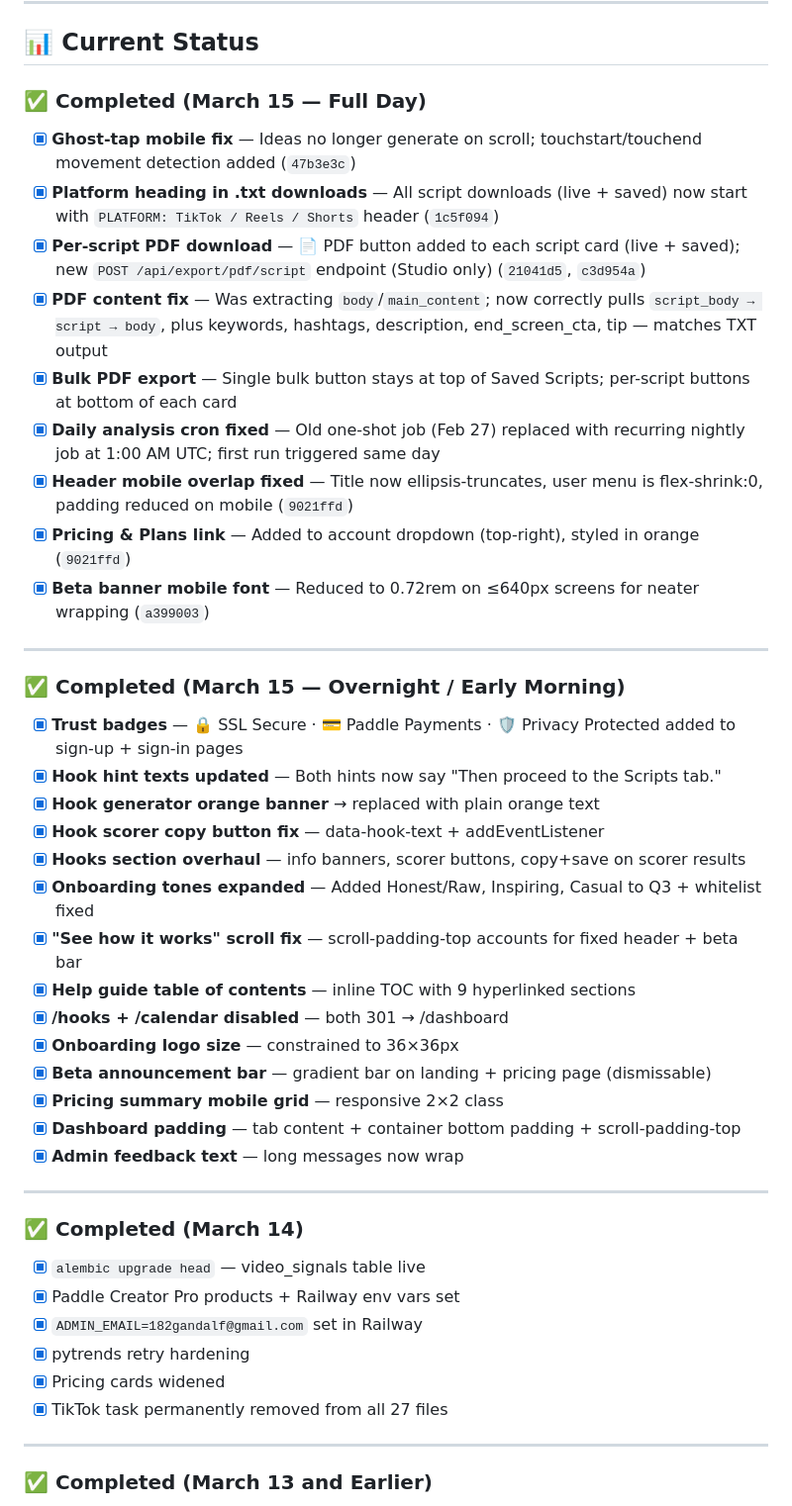
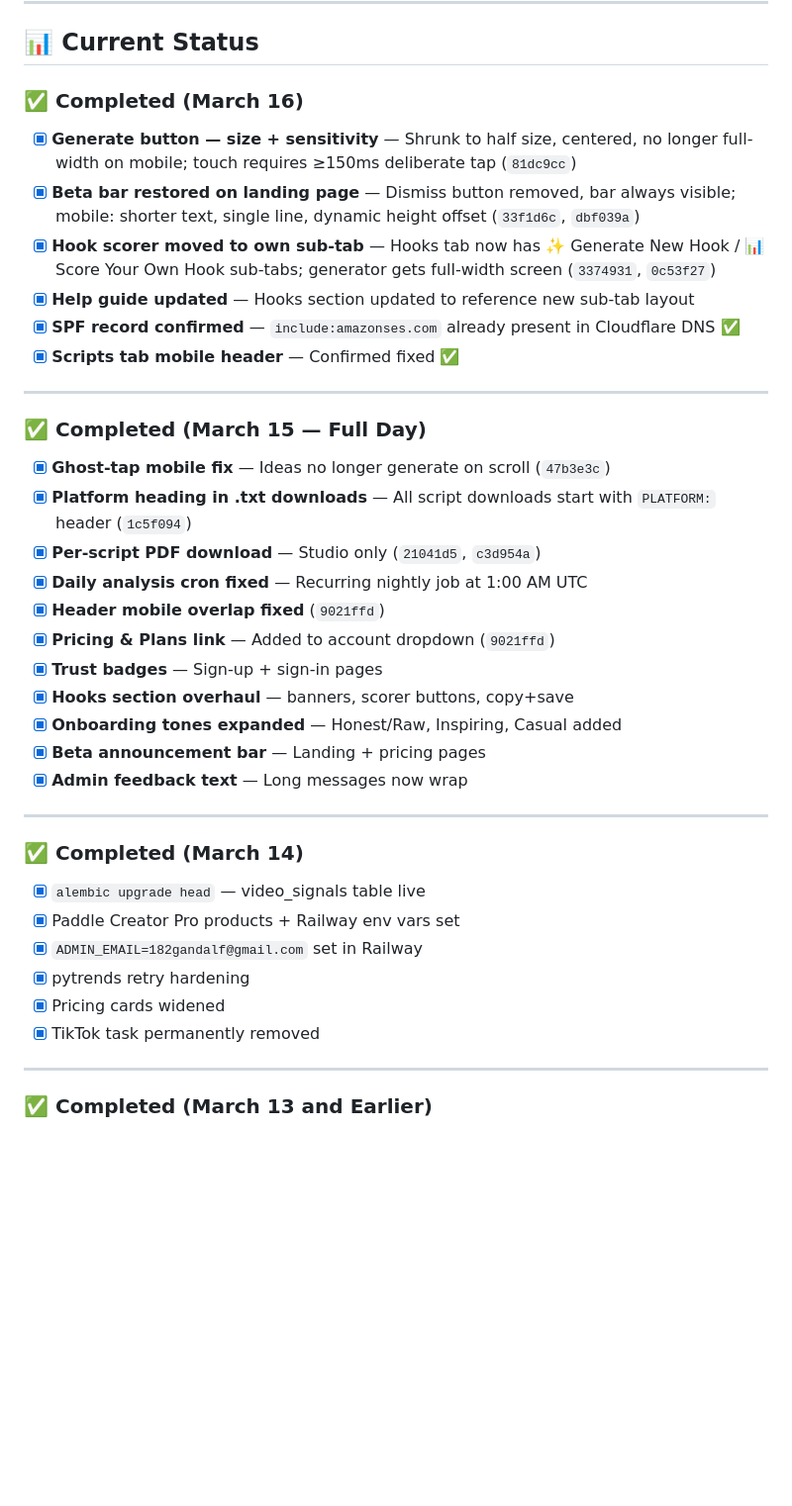
Before and after one commit to 182Gandalf/creator-command-center, a Markdown page: PLAN.md, the part around one of its changes. Shown at 99% size. GitHub-like rendering; blank space fills up the shorter version.

Commit message:
PLAN.md: March 16 completions, March 17 priorities

```diff
--- a/PLAN.md
+++ b/PLAN.md
@@ -20,36 +20,30 @@
 
 ## 📊 Current Status
 
-### ✅ Completed (March 15 — Full Day)
+### ✅ Completed (March 16)
 
-- [x] **Ghost-tap mobile fix** — Ideas no longer generate on scroll; touchstart/touchend movement detection added (`47b3e3c`)
-- [x] **Platform heading in .txt downloads** — All script downloads (live + saved) now start with `PLATFORM: TikTok / Reels / Shorts` header (`1c5f094`)
-- [x] **Per-script PDF download** — 📄 PDF button added to each script card (live + saved); new `POST /api/export/pdf/script` endpoint (Studio only) (`21041d5`, `c3d954a`)
-- [x] **PDF content fix** — Was extracting `body`/`main_content`; now correctly pulls `script_body → script → body`, plus keywords, hashtags, description, end_screen_cta, tip — matches TXT output
-- [x] **Bulk PDF export** — Single bulk button stays at top of Saved Scripts; per-script buttons at bottom of each card
-- [x] **Daily analysis cron fixed** — Old one-shot job (Feb 27) replaced with recurring nightly job at 1:00 AM UTC; first run triggered same day
-- [x] **Header mobile overlap fixed** — Title now ellipsis-truncates, user menu is flex-shrink:0, padding reduced on mobile (`9021ffd`)
-- [x] **Pricing & Plans link** — Added to account dropdown (top-right), styled in orange (`9021ffd`)
-- [x] **Beta banner mobile font** — Reduced to 0.72rem on ≤640px screens for neater wrapping (`a399003`)
+- [x] **Generate button — size + sensitivity** — Shrunk to half size, centered, no longer full-width on mobile; touch requires ≥150ms deliberate tap (`81dc9cc`)
+- [x] **Beta bar restored on landing page** — Dismiss button removed, bar always visible; mobile: shorter text, single line, dynamic height offset (`33f1d6c`, `dbf039a`)
+- [x] **Hook scorer moved to own sub-tab** — Hooks tab now has ✨ Generate New Hook / 📊 Score Your Own Hook sub-tabs; generator gets full-width screen (`3374931`, `0c53f27`)
+- [x] **Help guide updated** — Hooks section updated to reference new sub-tab layout
+- [x] **SPF record confirmed** — `include:amazonses.com` already present in Cloudflare DNS ✅
+- [x] **Scripts tab mobile header** — Confirmed fixed ✅
 
 ---
 
-### ✅ Completed (March 15 — Overnight / Early Morning)
+### ✅ Completed (March 15 — Full Day)
 
-- [x] **Trust badges** — 🔒 SSL Secure · 💳 Paddle Payments · 🛡️ Privacy Protected added to sign-up + sign-in pages
-- [x] **Hook hint texts updated** — Both hints now say "Then proceed to the Scripts tab."
-- [x] **Hook generator orange banner** → replaced with plain orange text
-- [x] **Hook scorer copy button fix** — data-hook-text + addEventListener
-- [x] **Hooks section overhaul** — info banners, scorer buttons, copy+save on scorer results
-- [x] **Onboarding tones expanded** — Added Honest/Raw, Inspiring, Casual to Q3 + whitelist fixed
-- [x] **"See how it works" scroll fix** — scroll-padding-top accounts for fixed header + beta bar
-- [x] **Help guide table of contents** — inline TOC with 9 hyperlinked sections
-- [x] **/hooks + /calendar disabled** — both 301 → /dashboard
-- [x] **Onboarding logo size** — constrained to 36×36px
-- [x] **Beta announcement bar** — gradient bar on landing + pricing page (dismissable)
-- [x] **Pricing summary mobile grid** — responsive 2×2 class
-- [x] **Dashboard padding** — tab content + container bottom padding + scroll-padding-top
-- [x] **Admin feedback text** — long messages now wrap
+- [x] **Ghost-tap mobile fix** — Ideas no longer generate on scroll (`47b3e3c`)
+- [x] **Platform heading in .txt downloads** — All script downloads start with `PLATFORM:` header (`1c5f094`)
+- [x] **Per-script PDF download** — Studio only (`21041d5`, `c3d954a`)
+- [x] **Daily analysis cron fixed** — Recurring nightly job at 1:00 AM UTC
+- [x] **Header mobile overlap fixed** (`9021ffd`)
+- [x] **Pricing & Plans link** — Added to account dropdown (`9021ffd`)
+- [x] **Trust badges** — Sign-up + sign-in pages
+- [x] **Hooks section overhaul** — banners, scorer buttons, copy+save
+- [x] **Onboarding tones expanded** — Honest/Raw, Inspiring, Casual added
+- [x] **Beta announcement bar** — Landing + pricing pages
+- [x] **Admin feedback text** — Long messages now wrap
 
 ---
 
@@ -60,7 +54,7 @@
 - [x] `ADMIN_EMAIL=182gandalf@gmail.com` set in Railway
 - [x] pytrends retry hardening
 - [x] Pricing cards widened
-- [x] TikTok task permanently removed from all 27 files
+- [x] TikTok task permanently removed
 
 ---
 
```
Also changed, not shown: other parts of PLAN.md (+9 -15 lines).
